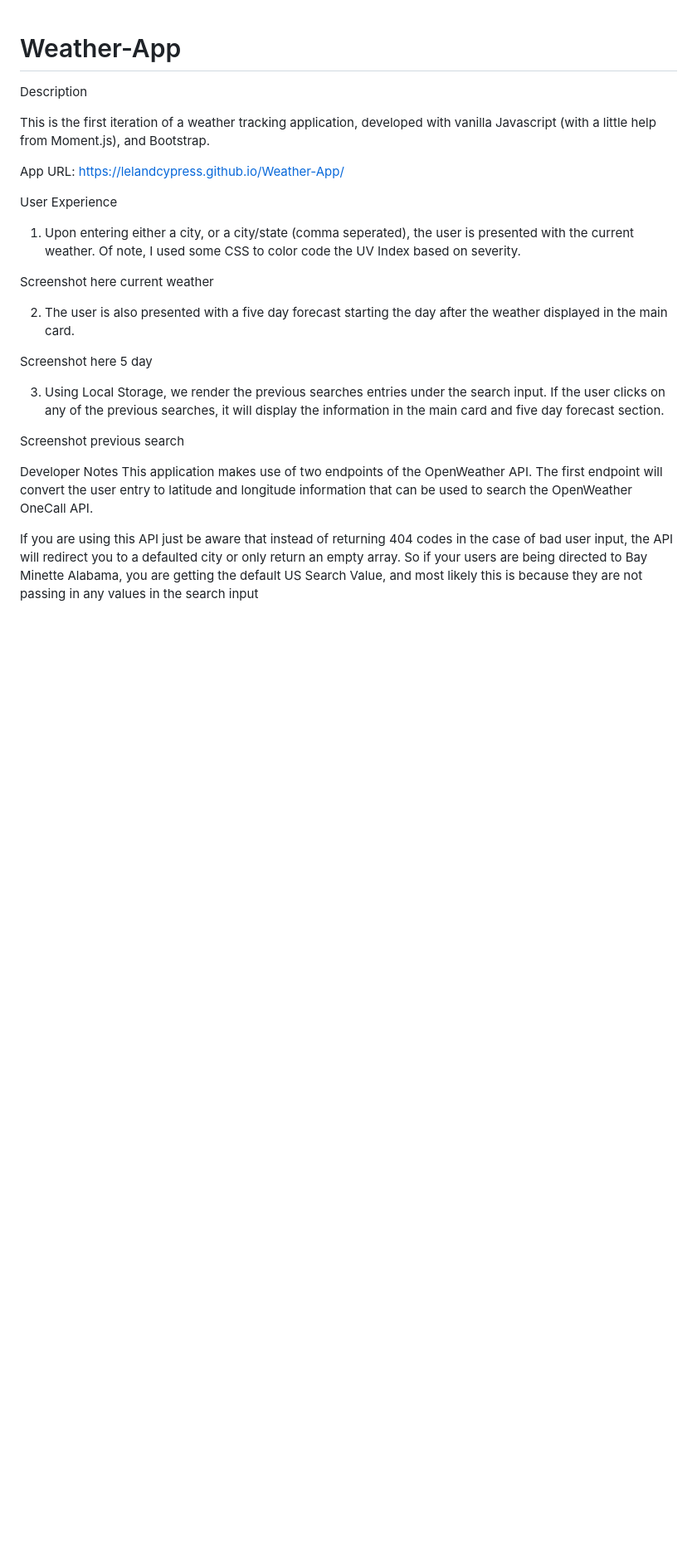
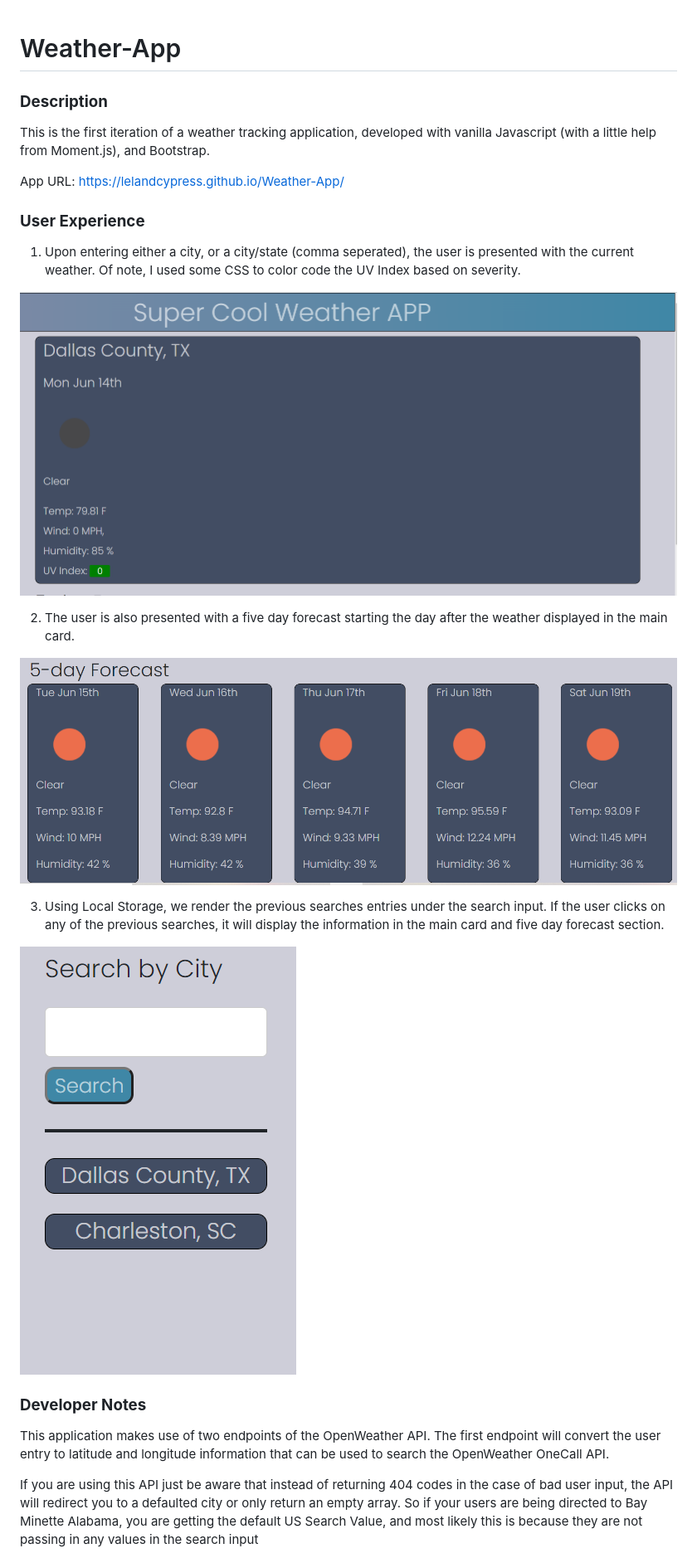
Before and after one commit to lelandcypress/Jacobs_Weather, a Markdown page: README.md, the part around the change printed below. Shown: that part at 83% size. Drawn GitHub-style; pictures changed too: assets/md/5-day-forecast.PNG (added), assets/md/Current-Weather.PNG (added), assets/md/Search-History.PNG (added); blank space fills up the shorter version.

```diff
--- a/README.md
+++ b/README.md
@@ -1,26 +1,27 @@
 # Weather-App
 
-Description
+### **Description**
 
 This is the first iteration of a weather tracking application, developed with vanilla Javascript (with a little help from Moment.js), and Bootstrap.
 
 App URL: https://lelandcypress.github.io/Weather-App/
 
-User Experience
+### **User Experience**
 
 1. Upon entering either a city, or a city/state (comma seperated), the user is presented with the current weather. Of note, I used some CSS to color code the UV Index based on severity.
 
-Screenshot here current weather
+![Current Weather Card](assets/md/Current-Weather.PNG)
 
 2. The user is also presented with a five day forecast starting the day after the weather displayed in the main card.
 
-Screenshot here 5 day
+![Five Day Forecast](assets/md/5-day-forecast.PNG)
 
 3. Using Local Storage, we render the previous searches entries under the search input. If the user clicks on any of the previous searches, it will display the information in the main card and five day forecast section.
 
-Screenshot previous search
+![User Search History](assets/md/Search-History.PNG)
 
-Developer Notes
+### **Developer Notes**
+
 This application makes use of two endpoints of the OpenWeather API. The first endpoint will convert the user entry to latitude and longitude information that can be used to search the OpenWeather OneCall API.
 
 If you are using this API just be aware that instead of returning 404 codes in the case of bad user input, the API will redirect you to a defaulted city or only return an empty array. So if your users are being directed to Bay Minette Alabama, you are getting the default US Search Value, and most likely this is because they are not passing in any values in the search input
```
Also changed, not shown: other parts of README.md (+23 -2 lines).
